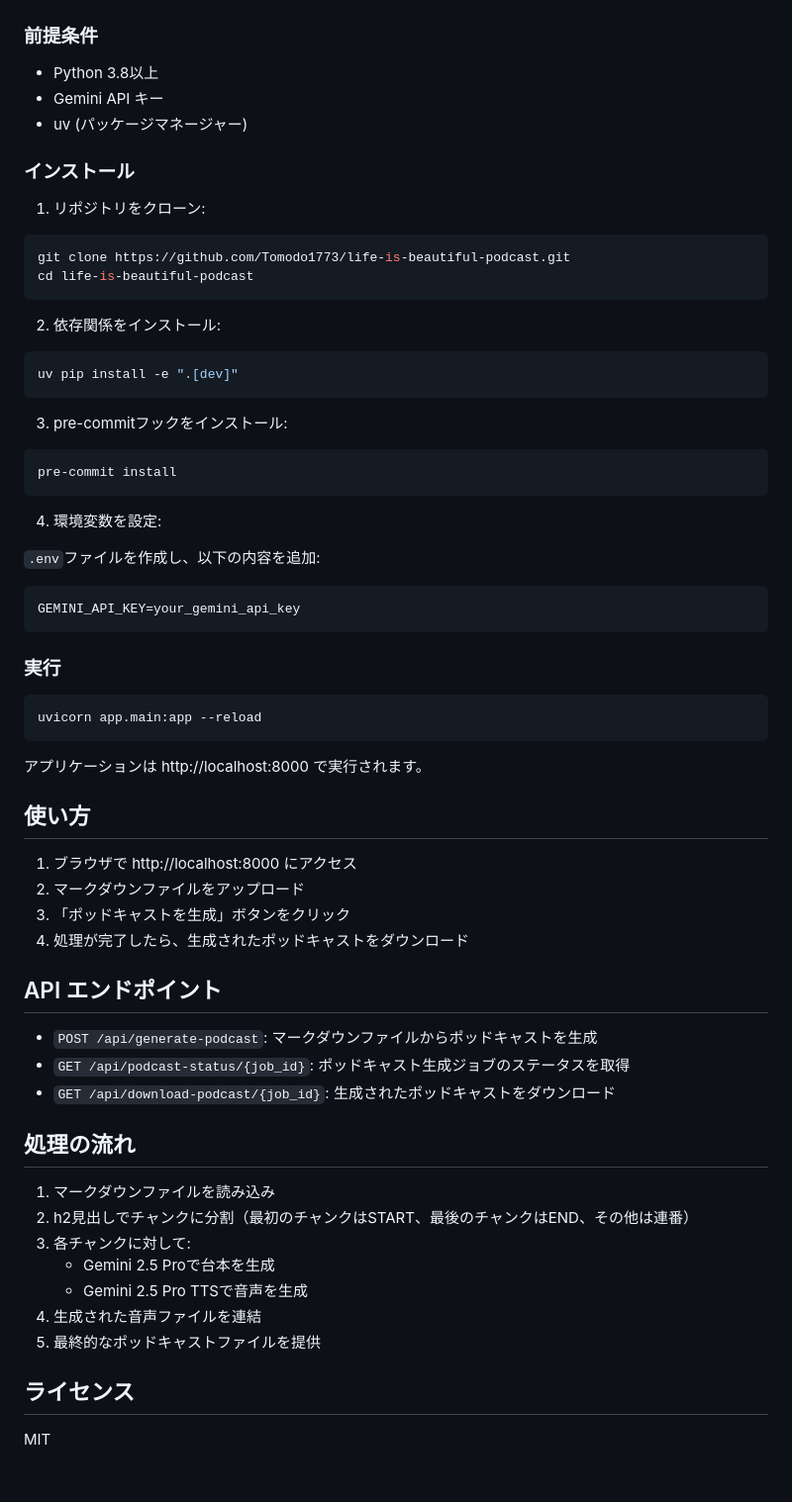
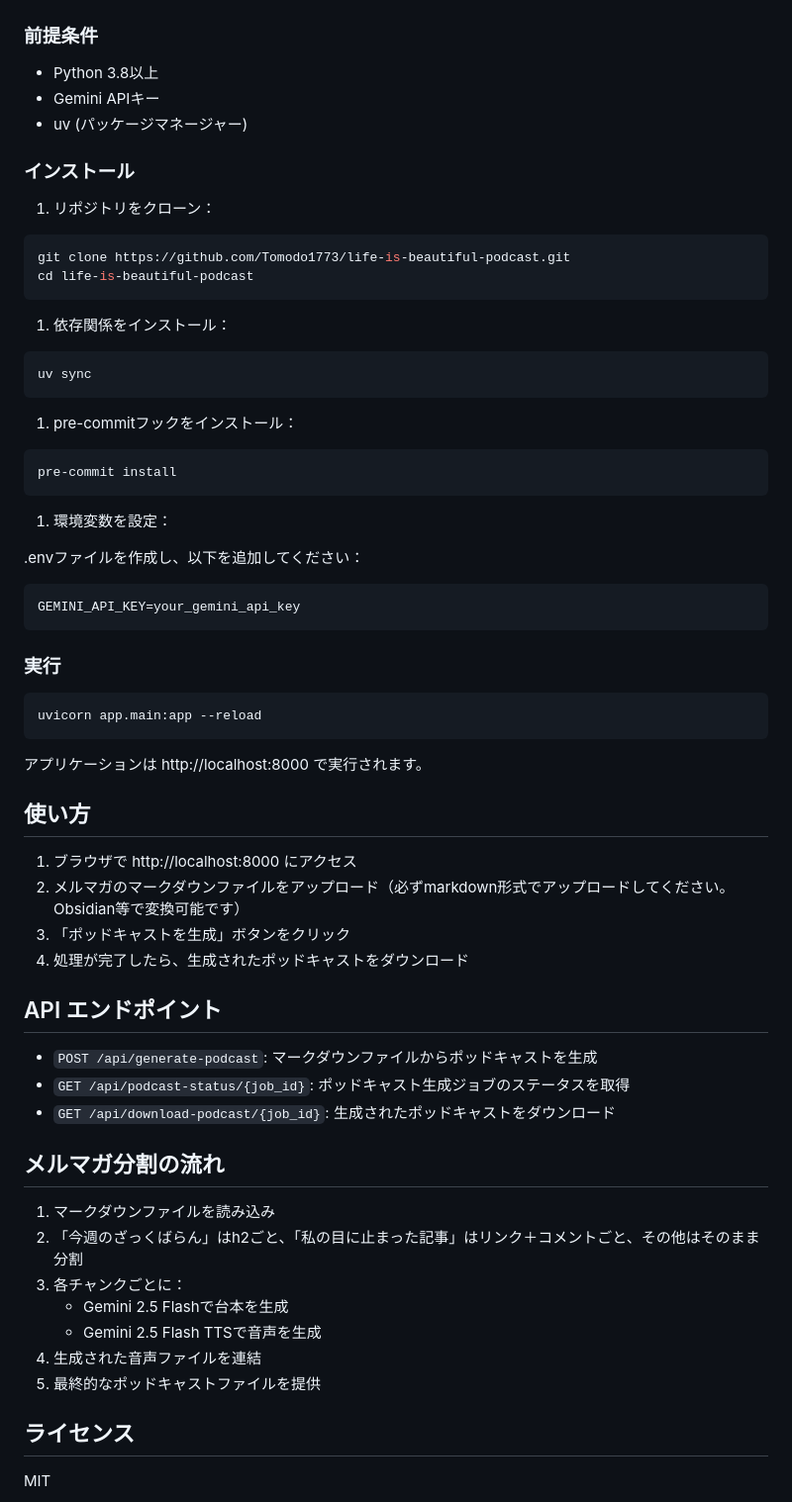
Before and after one commit to Tomodo1773/life-is-beautiful-podcast, a Markdown page: README.md, the part around the change printed below. Shown: that part at 99% size. GitHub-like rendering; blank space fills up the shorter version.

````diff
--- a/README.md
+++ b/README.md
@@ -24,35 +29,35 @@
 ### 前提条件
 
 - Python 3.8以上
-- Gemini API キー
+- Gemini APIキー
 - uv (パッケージマネージャー)
 
 ### インストール
 
-1. リポジトリをクローン:
+1. リポジトリをクローン：
 
 ```bash
 git clone https://github.com/Tomodo1773/life-is-beautiful-podcast.git
 cd life-is-beautiful-podcast
 ```
 
-2. 依存関係をインストール:
+1. 依存関係をインストール：
 
 ```bash
-uv pip install -e ".[dev]"
+uv sync
 ```
 
-3. pre-commitフックをインストール:
+1. pre-commitフックをインストール：
 
 ```bash
 pre-commit install
 ```
 
-4. 環境変数を設定:
+1. 環境変数を設定：
 
-`.env`ファイルを作成し、以下の内容を追加:
+.envファイルを作成し、以下を追加してください：
 
-```
+```env
 GEMINI_API_KEY=your_gemini_api_key
 ```
 
@@ -67,9 +72,9 @@ uvicorn app.main:app --reload
 ## 使い方
 
 1. ブラウザで http://localhost:8000 にアクセス
-2. マークダウンファイルをアップロード
-3. 「ポッドキャストを生成」ボタンをクリック
-4. 処理が完了したら、生成されたポッドキャストをダウンロード
+1. メルマガのマークダウンファイルをアップロード（必ずmarkdown形式でアップロードしてください。Obsidian等で変換可能です）
+1. 「ポッドキャストを生成」ボタンをクリック
+1. 処理が完了したら、生成されたポッドキャストをダウンロード
 
 ## API エンドポイント
 
@@ -77,15 +82,15 @@ uvicorn app.main:app --reload
 - `GET /api/podcast-status/{job_id}`: ポッドキャスト生成ジョブのステータスを取得
 - `GET /api/download-podcast/{job_id}`: 生成されたポッドキャストをダウンロード
 
-## 処理の流れ
+## メルマガ分割の流れ
 
 1. マークダウンファイルを読み込み
-2. h2見出しでチャンクに分割（最初のチャンクはSTART、最後のチャンクはEND、その他は連番）
-3. 各チャンクに対して:
-   - Gemini 2.5 Proで台本を生成
-   - Gemini 2.5 Pro TTSで音声を生成
-4. 生成された音声ファイルを連結
-5. 最終的なポッドキャストファイルを提供
+1. 「今週のざっくばらん」はh2ごと、「私の目に止まった記事」はリンク＋コメントごと、その他はそのまま分割
+1. 各チャンクごとに：
+   - Gemini 2.5 Flashで台本を生成
+   - Gemini 2.5 Flash TTSで音声を生成
+1. 生成された音声ファイルを連結
+1. 最終的なポッドキャストファイルを提供
 
 ## ライセンス
 
````
Also changed, not shown: other parts of README.md (+9 -4 lines), images/demo.png (added), 8 other files.
